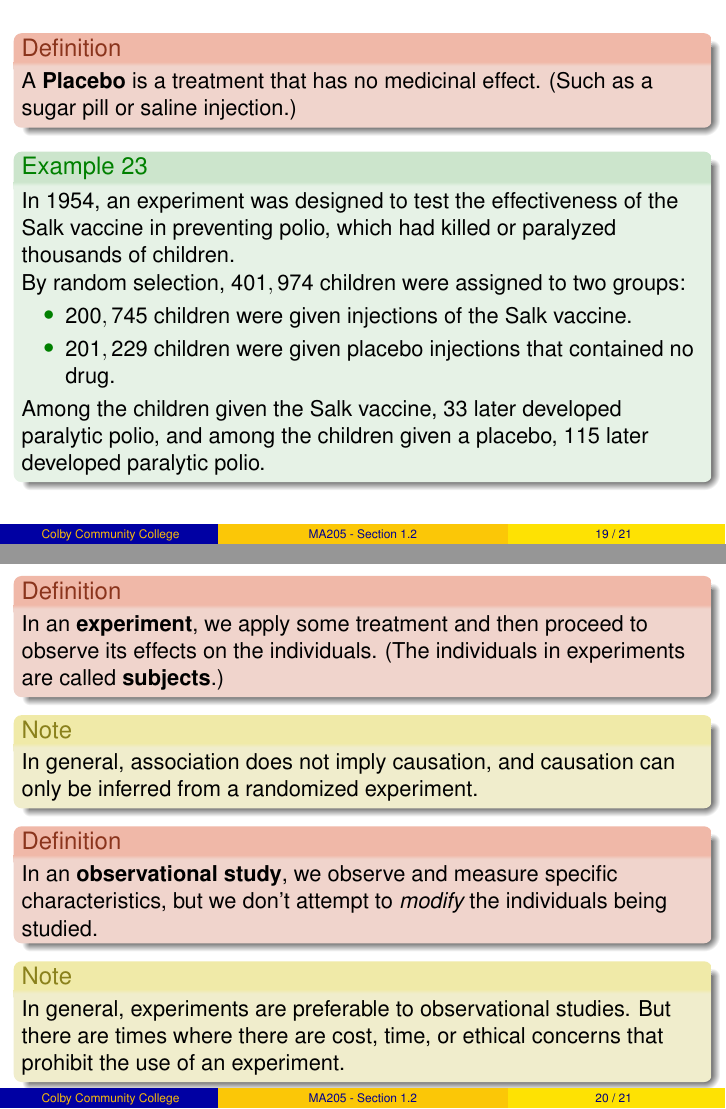
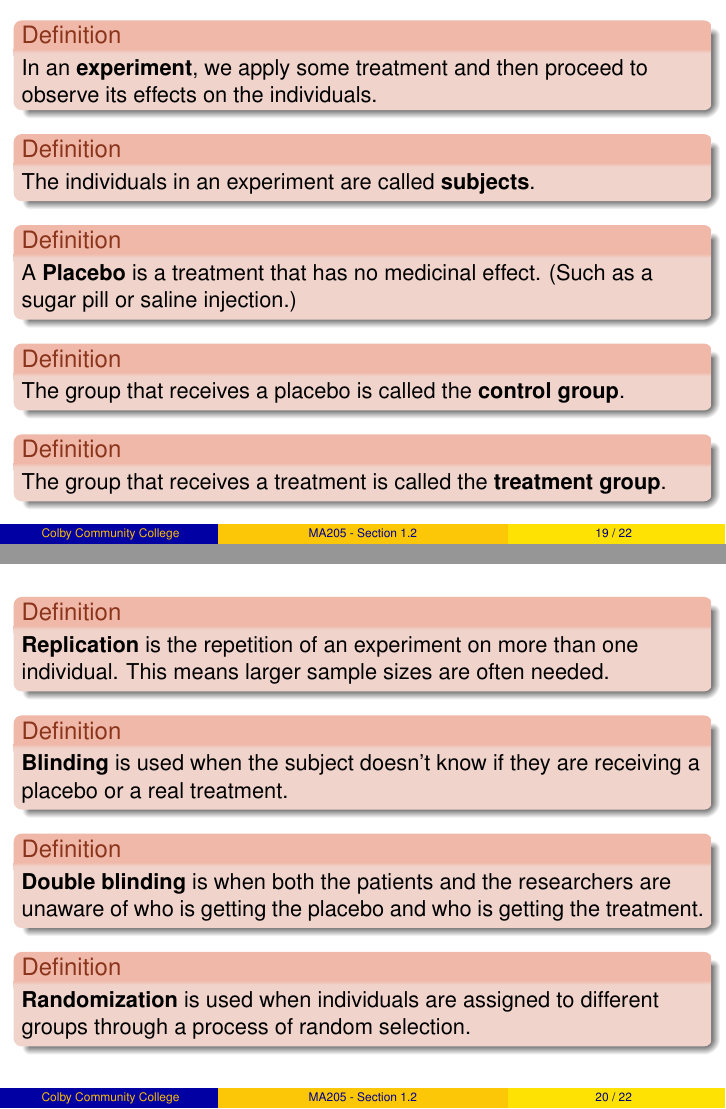
Before and after one commit to weinels/LectureSlides, LaTeX slides (CCC/MA205/OpenIntro/Chapter 1/chapter_1_section_2.tex): pages 63 and 67 of 72 before the commit and pages 65 and 69 of 78 after it, joined at a grey line. The pictures show the PDF file CCC/MA205/OpenIntro/Chapter 1/chapter_1_section_2.pdf that the author committed with the source.

Commit message:
Reworked last few slides so they flow better into section 1.3.

```diff
--- a/CCC/MA205/OpenIntro/Chapter 1/chapter_1_section_2.tex
+++ b/CCC/MA205/OpenIntro/Chapter 1/chapter_1_section_2.tex
@@ -472,4 +479,39 @@ Labeling a variable like this does \textbf{nothing} to guarantee that a casual r
+\end{definition}\pause
+
+\begin{definition}
+The individuals in an experiment are called \textbf{subjects}.
+\end{definition}\pause
+
+\begin{definition}
 A \textbf{Placebo} is a treatment that has no medicinal effect. (Such as a sugar pill or saline injection.)
 \end{definition}\pause
 
+\begin{definition}
+The group that receives a placebo is called the \textbf{control group}.
+\end{definition}\pause
+
+\begin{definition}
+The group that receives a treatment is called the \textbf{treatment group}.
+\end{definition}
+\end{frame}
+
+\begin{frame}
+\begin{definition}
+\textbf{Replication} is the repetition of an experiment on more than one individual. This means larger sample sizes are often needed.
+\end{definition}\pause
+
+\begin{definition}
+\textbf{Blinding} is used when the subject doesn't know if they are receiving a placebo or a real treatment.
+\end{definition}\pause
+
+\begin{definition}
+\textbf{Double blinding} is when both the patients and the researchers are unaware of who is getting the placebo and who is getting the treatment.
+\end{definition}\pause
+
+\begin{definition}
+\textbf{Randomization} is used when individuals are assigned to different groups through a process of random selection.
+\end{definition}
+\end{frame}
+
+\begin{frame}
 \begin{example}
@@ -484,2 +528 @@ By random selection, $401, 974$ children were assigned to two groups:
 Among the children given the Salk vaccine, 33 later developed paralytic polio, and among the children given a placebo, 115 later developed paralytic polio.
-\end{example}
@@ -487,23 +535,13 @@ Among the children given the Salk vaccine, 33 later developed paralytic polio, a
 
 \begin{frame}
 \begin{definition}
-In an \textbf{experiment}, we apply some treatment and then proceed to observe its effects on the individuals. (The individuals in experiments are called \textbf{subjects}.)
+In an \textbf{observational study}, we observe and measure specific characteristics, but we don't attempt to \emph{modify} the subjects.
 \end{definition}\pause
 
 \begin{note}
-In general, association does not imply causation, and causation can only be inferred from a randomized experiment.
+Experiments are preferable to observational studies. But there may be cost, time, or ethical concerns that prohibit an experiment.
 \end{note}\pause
 
-\begin{definition}
-In an \textbf{observational study}, we observe and measure specific characteristics, but we don't attempt to \emph{modify} the individuals being studied.
-\end{definition}\pause
-
-\begin{note}
-In general, experiments are preferable to observational studies. But there are times where there are cost, time, or ethical concerns that prohibit the use of an experiment.
-\end{note}
-\end{frame}
-
-\begin{frame}
 \begin{example}
 Suppose we want to determine if listening to music while driving increases the chance of being in an collision.\pause
 \begin{itemize}
```
Also changed, not shown: CCC/MA205/OpenIntro/Chapter 1/chapter_1_section_2.pdf, CCC/MA205/OpenIntro/Chapter 1/chapter_1_section_2.tex (32 more changed lines).
